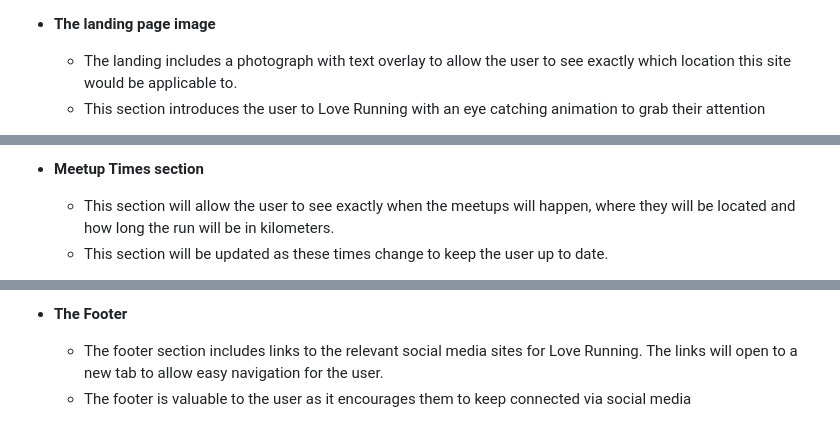
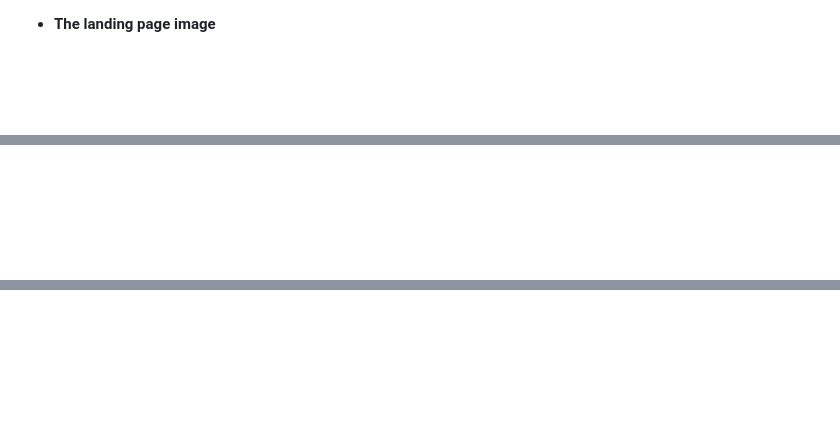
Before and after one commit to IzabellaLopes/checkup-dublin, a Markdown page: README.md, 3 parts joined by grey strips. Rendered like a GitHub page; blank space fills up the shorter version.

```diff
--- a/README.md
+++ b/README.md
@@ -21,6 +41,6 @@ In this section, you should go over the different parts of your project, and des
 
 - __The landing page image__
 
-  - The landing includes a photograph with text overlay to allow the user to see exactly which location this site would be applicable to.
-  - This section introduces the user to Love Running with an eye catching animation to grab their attention
+  -
+  -
 
@@ -35,6 +53,3 @@ In this section, you should go over the different parts of your project, and des
 
-- __Meetup Times section__
 
-  - This section will allow the user to see exactly when the meetups will happen, where they will be located and how long the run will be in kilometers.
-  - This section will be updated as these times change to keep the user up to date.
 
@@ -42,6 +57,5 @@ In this section, you should go over the different parts of your project, and des
 
-- __The Footer__
+  -
+  -
 
-  - The footer section includes links to the relevant social media sites for Love Running. The links will open to a new tab to allow easy navigation for the user.
-  - The footer is valuable to the user as it encourages them to keep connected via social media
 
```
Also changed, not shown: other parts of README.md (+85 -24 lines).
